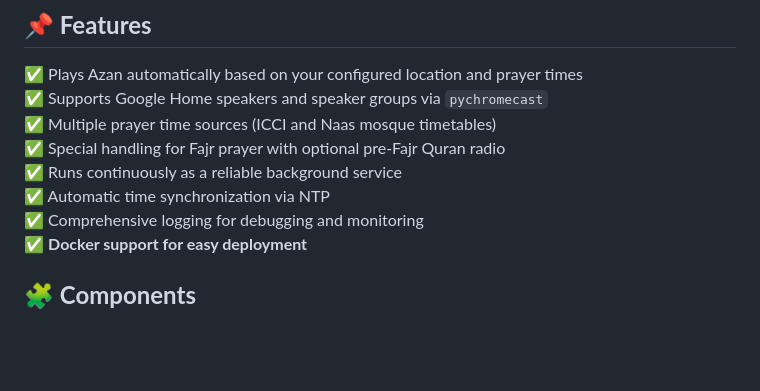
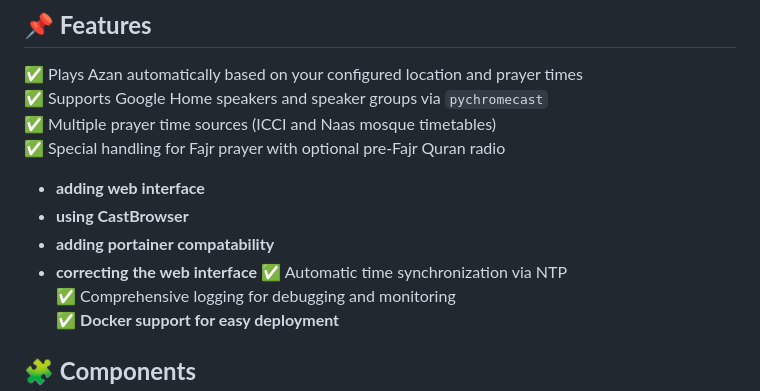
Before and after one commit to shenhab/Automated-Azan, a Markdown page: README.md, the part around the change. Rendered like a GitHub page; blank space fills up the shorter version.

Commit message:
Update README.md
Co-authored-by: gemini-code-assist[bot] <176961590+gemini-code-assist[bot]@users.noreply.github.com>

```diff
--- a/README.md
+++ b/README.md
@@ -6,7 +6,10 @@
 ✅ Supports Google Home speakers and speaker groups via `pychromecast`
 ✅ Multiple prayer time sources (ICCI and Naas mosque timetables)
 ✅ Special handling for Fajr prayer with optional pre-Fajr Quran radio
-✅ Runs continuously as a reliable background service
+- **adding web interface**
+- **using CastBrowser**
+- **adding portainer compatability**
+- **correcting the web interface**
 ✅ Automatic time synchronization via NTP
 ✅ Comprehensive logging for debugging and monitoring
 ✅ **Docker support for easy deployment**
```
